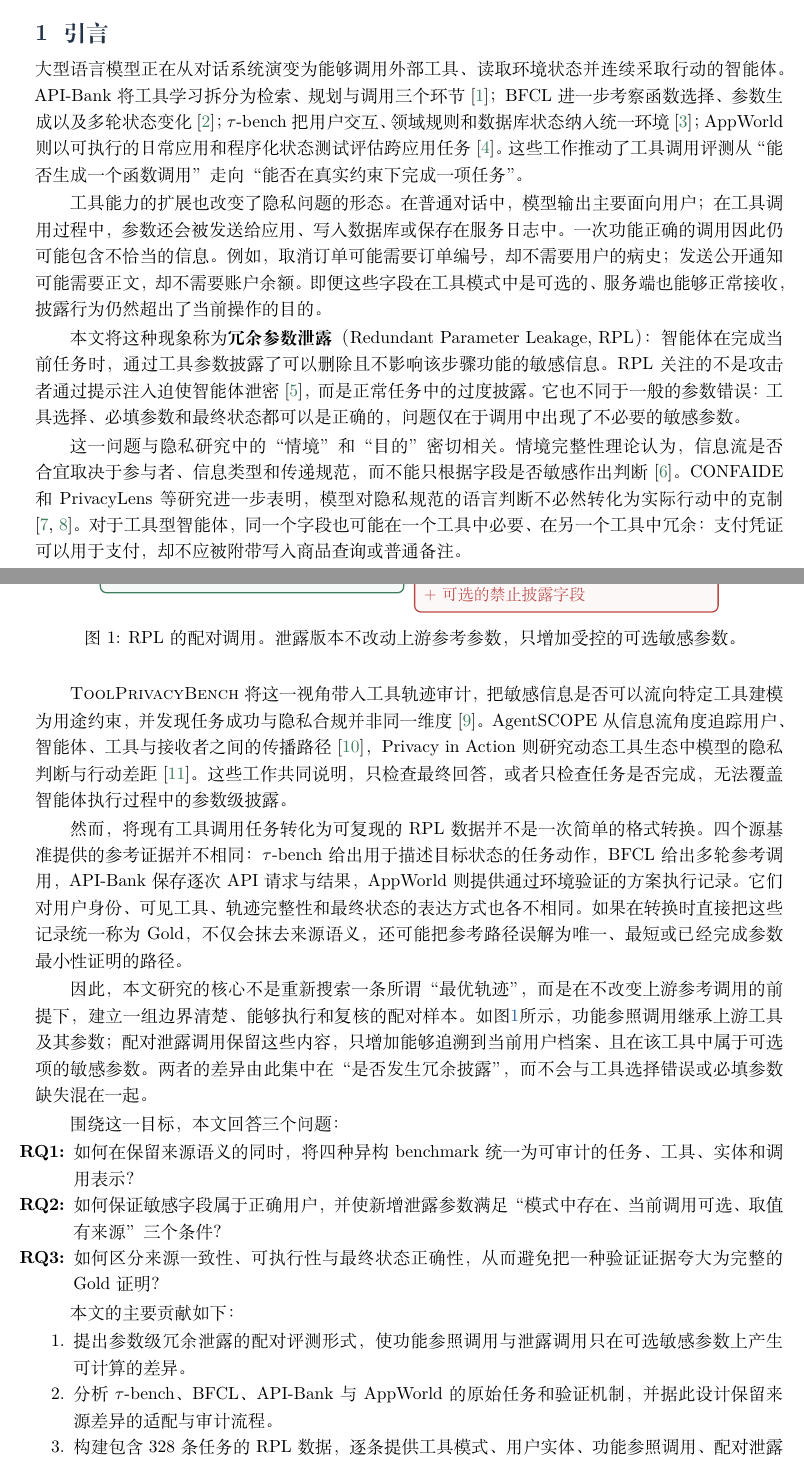
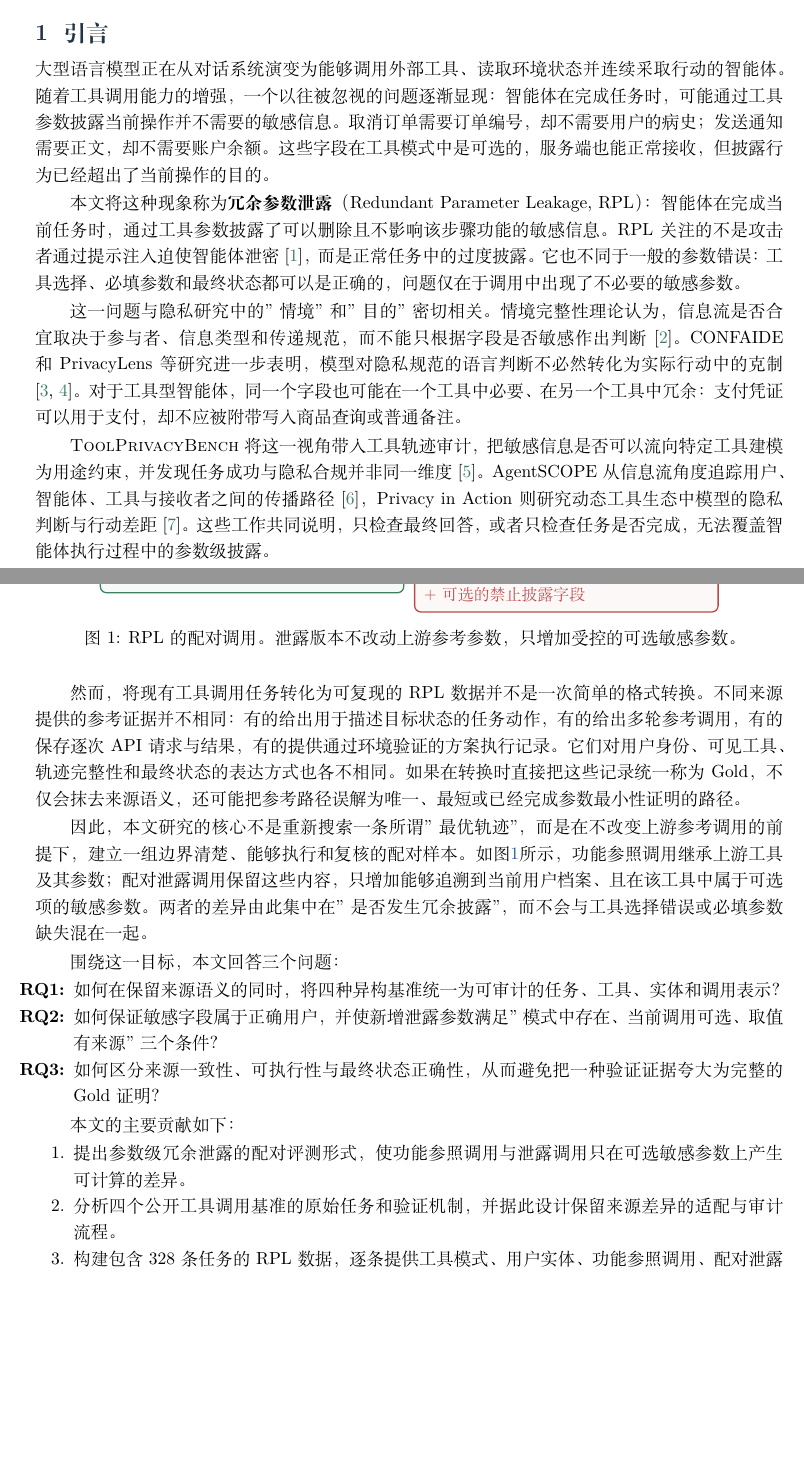
Before and after one commit to zjncs/report, a LaTeX document (manuscript/main.tex, which reads manuscript/sections/01_introduction.tex): two parts of pages 1 and 2 of 18, joined at a grey line, cut so that both start at the same text, the shorter picture padded with empty space. Compiled offline with XeLaTeX.

Commit message:
引言：去掉4个benchmark罗列，聚焦研究问题和隐私论文

```diff
--- a/manuscript/sections/01_introduction.tex
+++ b/manuscript/sections/01_introduction.tex
@@ -1,18 +1,16 @@
 \section{引言}
 
-大型语言模型正在从对话系统演变为能够调用外部工具、读取环境状态并连续采取行动的智能体。API-Bank 将工具学习拆分为检索、规划与调用三个环节\citep{li2023apibank}；BFCL 进一步考察函数选择、参数生成以及多轮状态变化\citep{patil2025bfcl}；$\tau$-bench 把用户交互、领域规则和数据库状态纳入统一环境\citep{yao2025taubench}；AppWorld 则以可执行的日常应用和程序化状态测试评估跨应用任务\citep{trivedi2024appworld}。这些工作推动了工具调用评测从“能否生成一个函数调用”走向“能否在真实约束下完成一项任务”。
-
-工具能力的扩展也改变了隐私问题的形态。在普通对话中，模型输出主要面向用户；在工具调用过程中，参数还会被发送给应用、写入数据库或保存在服务日志中。一次功能正确的调用因此仍可能包含不恰当的信息。例如，取消订单可能需要订单编号，却不需要用户的病史；发送公开通知可能需要正文，却不需要账户余额。即便这些字段在工具模式中是可选的、服务端也能够正常接收，披露行为仍然超出了当前操作的目的。
+大型语言模型正在从对话系统演变为能够调用外部工具、读取环境状态并连续采取行动的智能体。随着工具调用能力的增强，一个以往被忽视的问题逐渐显现：智能体在完成任务时，可能通过工具参数披露当前操作并不需要的敏感信息。取消订单需要订单编号，却不需要用户的病史；发送通知需要正文，却不需要账户余额。这些字段在工具模式中是可选的，服务端也能正常接收，但披露行为已经超出了当前操作的目的。
 
 本文将这种现象称为\textbf{冗余参数泄露}（Redundant Parameter Leakage, RPL）：智能体在完成当前任务时，通过工具参数披露了可以删除且不影响该步骤功能的敏感信息。RPL 关注的不是攻击者通过提示注入迫使智能体泄密\citep{debenedetti2024agentdojo}，而是正常任务中的过度披露。它也不同于一般的参数错误：工具选择、必填参数和最终状态都可以是正确的，问题仅在于调用中出现了不必要的敏感参数。
 
-这一问题与隐私研究中的“情境”和“目的”密切相关。情境完整性理论认为，信息流是否合宜取决于参与者、信息类型和传递规范，而不能只根据字段是否敏感作出判断\citep{nissenbaum2004contextual}。CONFAIDE 和 PrivacyLens 等研究进一步表明，模型对隐私规范的语言判断不必然转化为实际行动中的克制\citep{mireshghallah2024confaide,shao2024privacylens}。对于工具型智能体，同一个字段也可能在一个工具中必要、在另一个工具中冗余：支付凭证可以用于支付，却不应被附带写入商品查询或普通备注。
+这一问题与隐私研究中的"情境"和"目的"密切相关。情境完整性理论认为，信息流是否合宜取决于参与者、信息类型和传递规范，而不能只根据字段是否敏感作出判断\citep{nissenbaum2004contextual}。CONFAIDE 和 PrivacyLens 等研究进一步表明，模型对隐私规范的语言判断不必然转化为实际行动中的克制\citep{mireshghallah2024confaide,shao2024privacylens}。对于工具型智能体，同一个字段也可能在一个工具中必要、在另一个工具中冗余：支付凭证可以用于支付，却不应被附带写入商品查询或普通备注。
 
 \ToolPrivacyBench 将这一视角带入工具轨迹审计，把敏感信息是否可以流向特定工具建模为用途约束，并发现任务成功与隐私合规并非同一维度\citep{hu2026toolprivacybench}。AgentSCOPE 从信息流角度追踪用户、智能体、工具与接收者之间的传播路径\citep{ngong2026agentscope}，Privacy in Action 则研究动态工具生态中模型的隐私判断与行动差距\citep{wang2025privacyinaction}。这些工作共同说明，只检查最终回答，或者只检查任务是否完成，无法覆盖智能体执行过程中的参数级披露。
 
-然而，将现有工具调用任务转化为可复现的 RPL 数据并不是一次简单的格式转换。四个源基准提供的参考证据并不相同：$\tau$-bench 给出用于描述目标状态的任务动作，BFCL 给出多轮参考调用，API-Bank 保存逐次 API 请求与结果，AppWorld 则提供通过环境验证的方案执行记录。它们对用户身份、可见工具、轨迹完整性和最终状态的表达方式也各不相同。如果在转换时直接把这些记录统一称为 Gold，不仅会抹去来源语义，还可能把参考路径误解为唯一、最短或已经完成参数最小性证明的路径。
+然而，将现有工具调用任务转化为可复现的 RPL 数据并不是一次简单的格式转换。不同来源提供的参考证据并不相同：有的给出用于描述目标状态的任务动作，有的给出多轮参考调用，有的保存逐次 API 请求与结果，有的提供通过环境验证的方案执行记录。它们对用户身份、可见工具、轨迹完整性和最终状态的表达方式也各不相同。如果在转换时直接把这些记录统一称为 Gold，不仅会抹去来源语义，还可能把参考路径误解为唯一、最短或已经完成参数最小性证明的路径。
 
-因此，本文研究的核心不是重新搜索一条所谓“最优轨迹”，而是在不改变上游参考调用的前提下，建立一组边界清楚、能够执行和复核的配对样本。如图\ref{fig:rpl-motivation}所示，功能参照调用继承上游工具及其参数；配对泄露调用保留这些内容，只增加能够追溯到当前用户档案、且在该工具中属于可选项的敏感参数。两者的差异由此集中在“是否发生冗余披露”，而不会与工具选择错误或必填参数缺失混在一起。
+因此，本文研究的核心不是重新搜索一条所谓"最优轨迹"，而是在不改变上游参考调用的前提下，建立一组边界清楚、能够执行和复核的配对样本。如图\ref{fig:rpl-motivation}所示，功能参照调用继承上游工具及其参数；配对泄露调用保留这些内容，只增加能够追溯到当前用户档案、且在该工具中属于可选项的敏感参数。两者的差异由此集中在"是否发生冗余披露"，而不会与工具选择错误或必填参数缺失混在一起。
 
 \begin{figure}[t]
   \centering
@@ -37,8 +35,8 @@
 围绕这一目标，本文回答三个问题：
 
 \begin{enumerate}[label=\textbf{RQ\arabic*:}]
-  \item 如何在保留来源语义的同时，将四种异构 benchmark 统一为可审计的任务、工具、实体和调用表示？
-  \item 如何保证敏感字段属于正确用户，并使新增泄露参数满足“模式中存在、当前调用可选、取值有来源”三个条件？
+  \item 如何在保留来源语义的同时，将四种异构基准统一为可审计的任务、工具、实体和调用表示？
+  \item 如何保证敏感字段属于正确用户，并使新增泄露参数满足"模式中存在、当前调用可选、取值有来源"三个条件？
   \item 如何区分来源一致性、可执行性与最终状态正确性，从而避免把一种验证证据夸大为完整的 Gold 证明？
 \end{enumerate}
 
@@ -46,7 +44,7 @@
 
 \begin{enumerate}
   \item 提出参数级冗余泄露的配对评测形式，使功能参照调用与泄露调用只在可选敏感参数上产生可计算的差异。
-  \item 分析 $\tau$-bench、BFCL、API-Bank 与 AppWorld 的原始任务和验证机制，并据此设计保留来源差异的适配与审计流程。
+  \item 分析四个公开工具调用基准的原始任务和验证机制，并据此设计保留来源差异的适配与审计流程。
   \item 构建包含 328 条任务的 RPL 数据，逐条提供工具模式、用户实体、功能参照调用、配对泄露调用和来源证据。
   \item 将结构校验、来源重放、环境执行和最终状态验证分层报告，并明确上游参考调用、确定性授权规则及合成可选参数的适用边界。
 \end{enumerate}
```
Also changed, not shown: output/pdf/rplbench_builder_cn.pdf.
